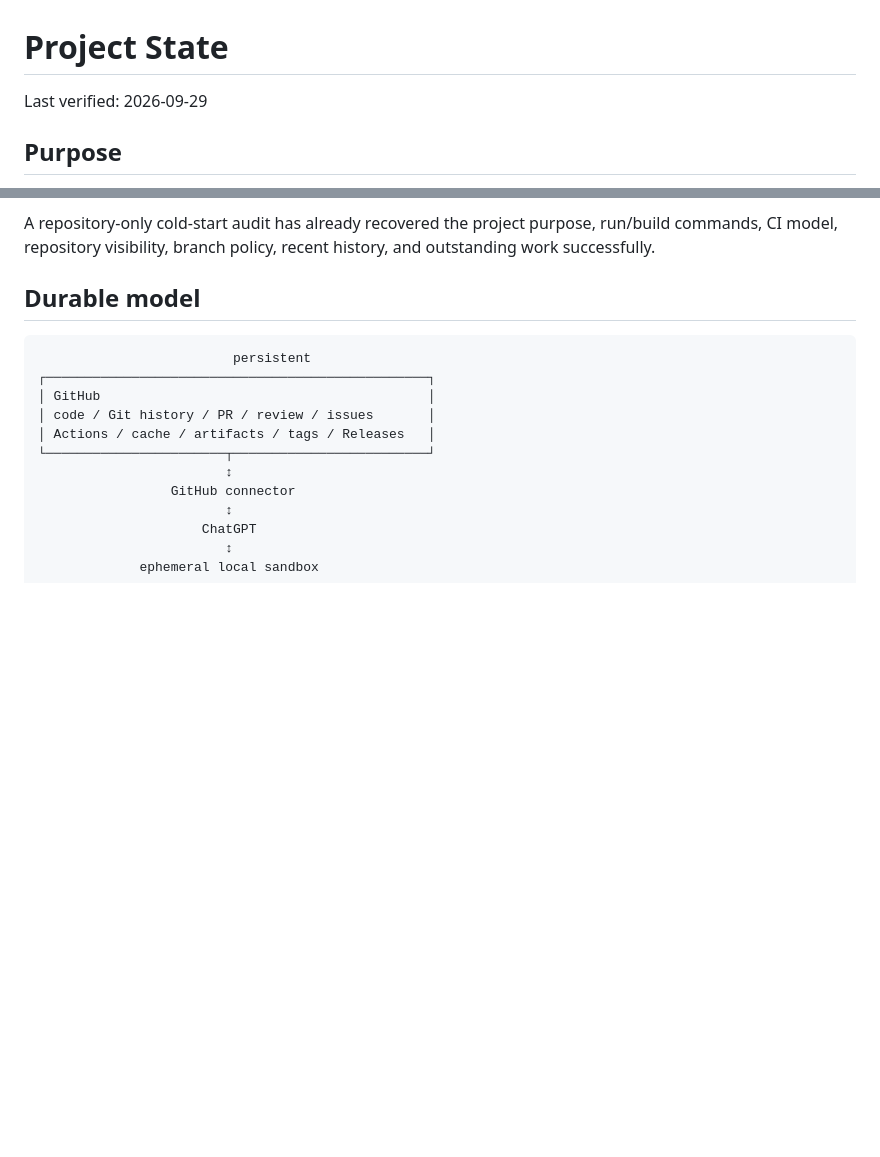
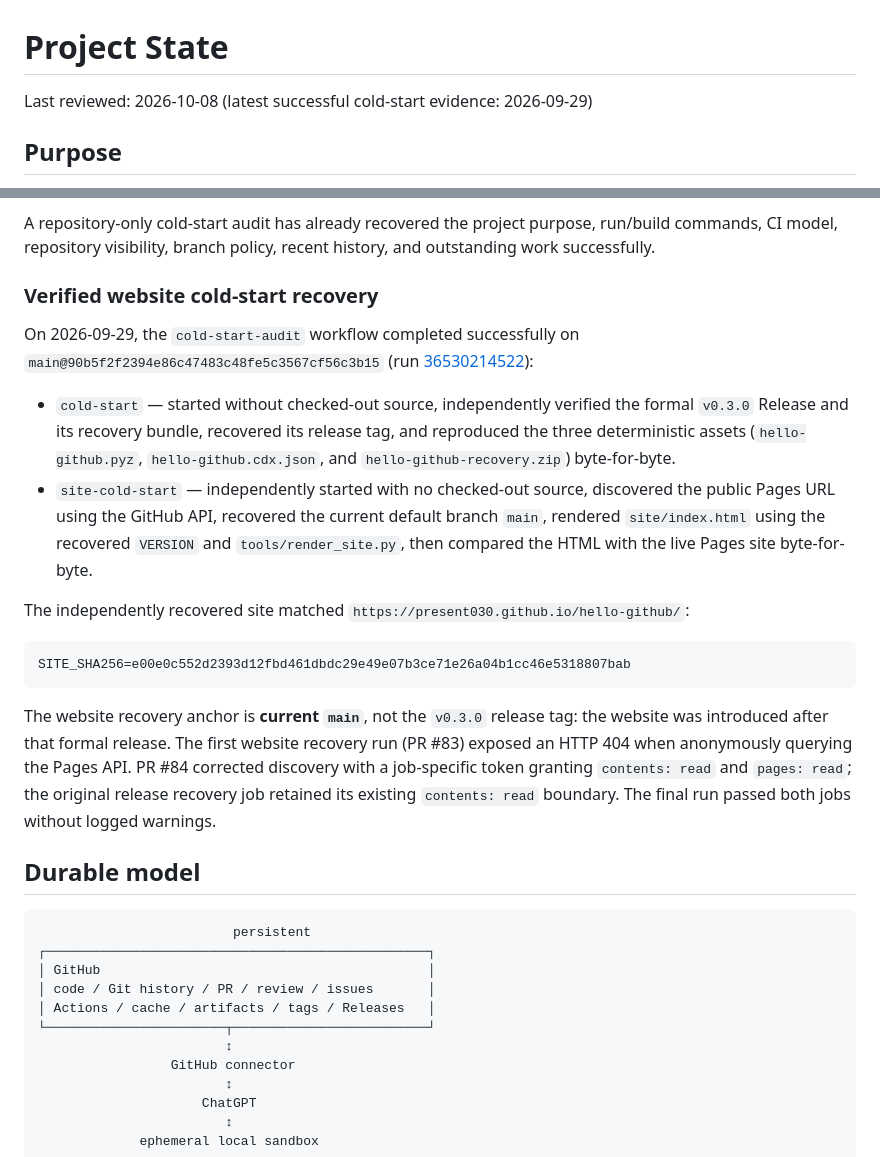
Before and after one commit to Present030/hello-github, a Markdown page: PROJECT_STATE.md, 2 parts joined by grey strips. GitHub-like rendering; blank space fills up the shorter version.

Commit message:
Document verified website cold-start recovery

````diff
--- a/PROJECT_STATE.md
+++ b/PROJECT_STATE.md
@@ -1,6 +1,6 @@
 # Project State
 
-Last verified: 2026-09-29
+Last reviewed: 2026-10-08 (latest successful cold-start evidence: 2026-09-29)
 
 ## Purpose
 
@@ -261,6 +261,39 @@ A new ChatGPT session can reconstruct the project without relying on a previous
 
 A repository-only cold-start audit has already recovered the project purpose, run/build commands, CI model, repository visibility, branch policy, recent history, and outstanding work successfully.
 
+
+### Verified website cold-start recovery
+
+On 2026-09-29, the `cold-start-audit` workflow completed successfully on
+`main@90b5f2f2394e86c47483c48fe5c3567cf56c3b15` (run
+[36530214522](https://github.com/Present030/hello-github/actions/runs/36530214522)):
+
+- `cold-start` — started without checked-out source, independently verified the
+  formal `v0.3.0` Release and its recovery bundle, recovered its release tag,
+  and reproduced the three deterministic assets (`hello-github.pyz`,
+  `hello-github.cdx.json`, and `hello-github-recovery.zip`) byte-for-byte.
+- `site-cold-start` — independently started with no checked-out source,
+  discovered the public Pages URL using the GitHub API, recovered the current
+  default branch `main`, rendered `site/index.html` using the recovered
+  `VERSION` and `tools/render_site.py`, then compared the HTML with the live
+  Pages site byte-for-byte.
+
+The independently recovered site matched
+`https://present030.github.io/hello-github/`:
+
+```text
+SITE_SHA256=e00e0c552d2393d12fbd461dbdc29e49e07b3ce71e26a04b1cc46e5318807bab
+```
+
+The website recovery anchor is **current `main`**, not the `v0.3.0` release
+tag: the website was introduced after that formal release. The first website
+recovery run (PR #83) exposed an HTTP 404 when anonymously querying the Pages
+API. PR #84 corrected discovery with a job-specific token granting
+`contents: read` and `pages: read`; the original release recovery job
+retained its existing `contents: read` boundary. The final run passed both
+jobs without logged warnings.
+
+
 ## Durable model
 
 ```text
````
